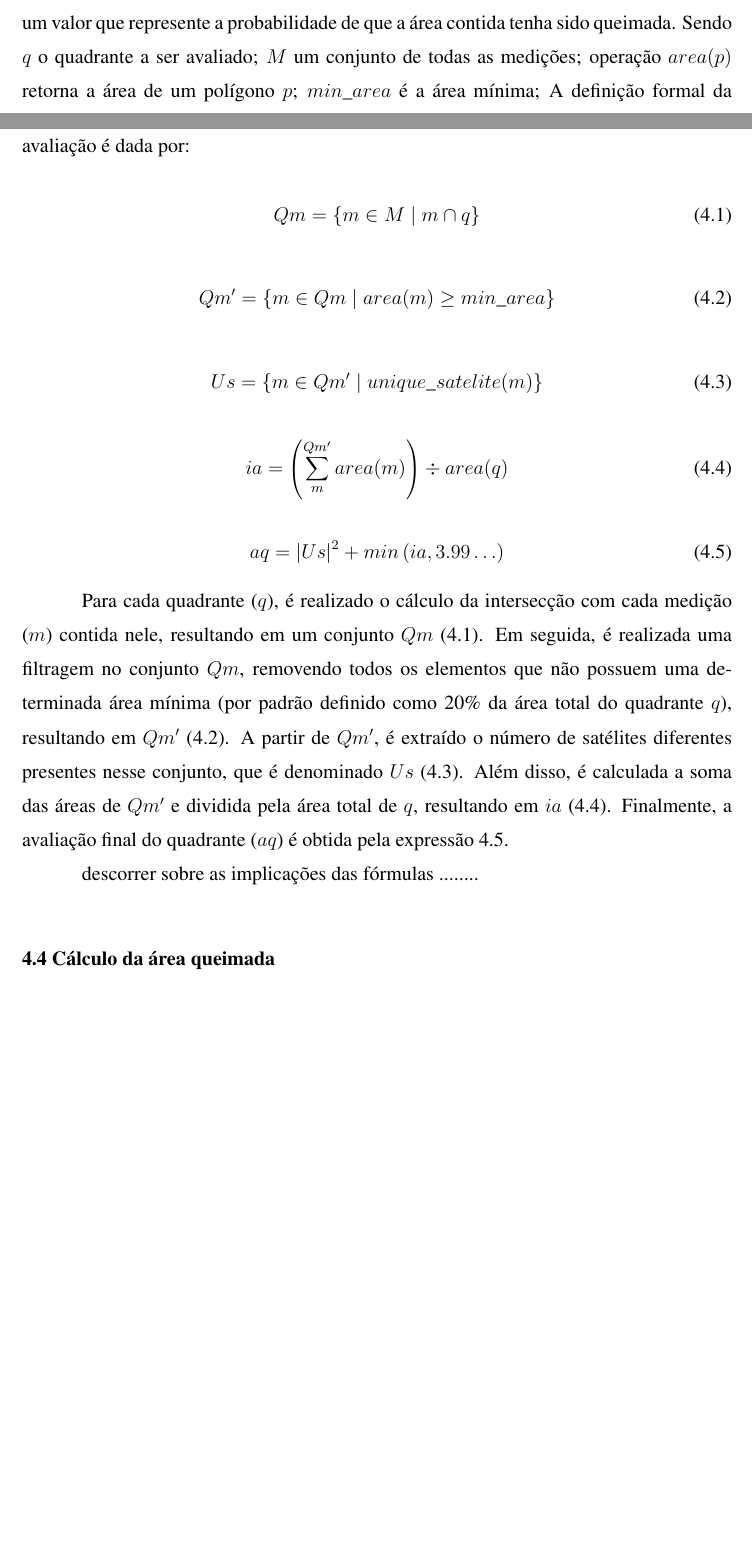
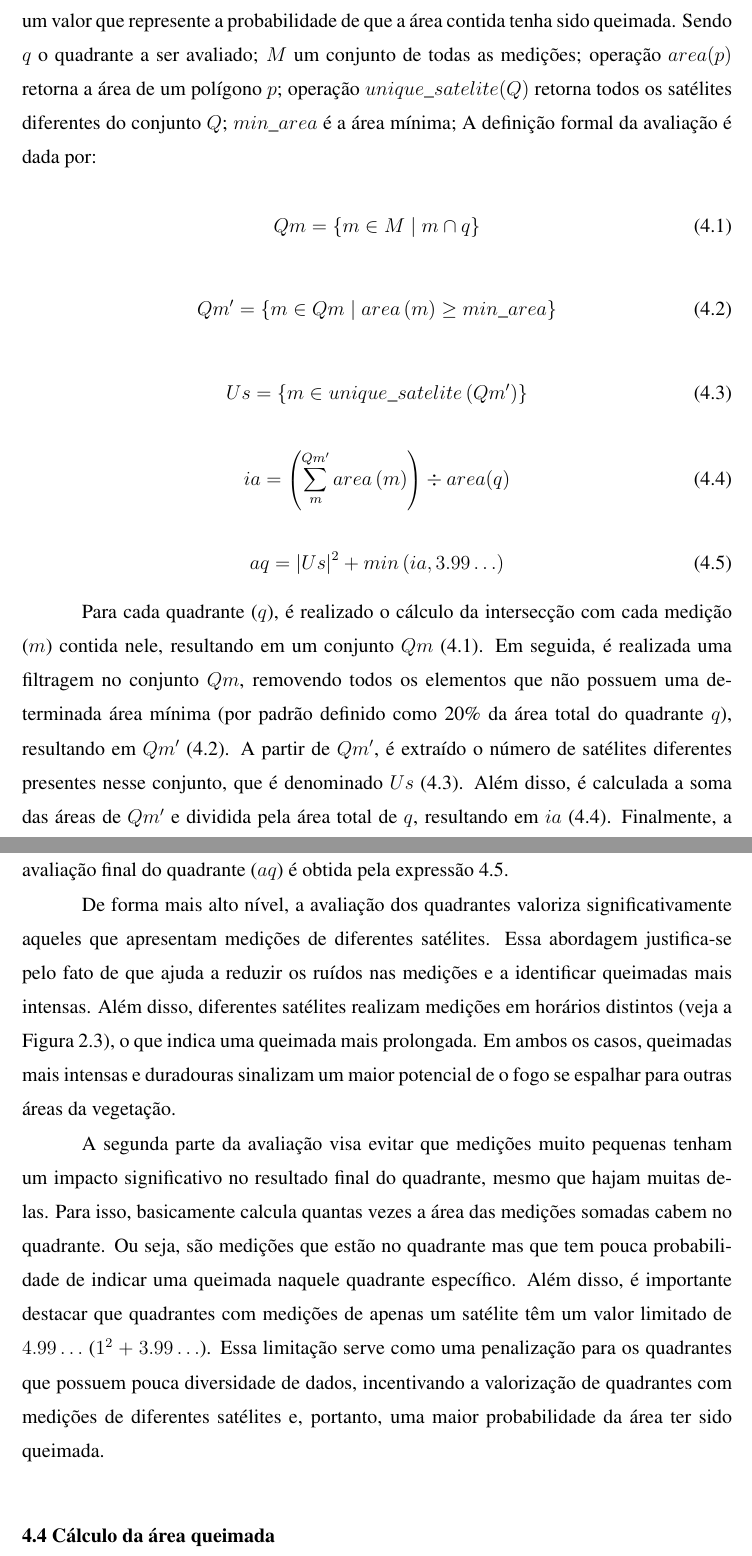
Before and after one commit to josebraz/INPE-Queimadas, a LaTeX thesis (document.tex): two parts of pages 24 and 25 of 31 before the commit and two parts of pages 25 and 26 of 31 after it, joined at a grey line, cut so that both start at the same text, the shorter picture padded with empty space. The pictures show the PDF file document.pdf that the author committed with the source.

Commit message:
Otimização das intersecções e mais metodologia

```diff
--- a/document.tex
+++ b/document.tex
@@ -517,6 +517,6 @@ A separação entre quadrantes é a forma de discretizar os dados do espaço, qu
 
 A separação em quadrantes também foi planejada para melhorar o desempenho do processamento. Ao dividir o problema em partes menores, é possível resolver cada uma de forma paralela, pois as avaliações dos quadrantes são independentes entre si. Além disso, com a utilização de índices espaciais, usados nos cálculos de intersecção, o processamento dos quadrantes é ainda mais otimizado. Quanto maior o quadrante usado, menos avaliações são necessárias, porém a precisão da área queimada também diminui. Como se trata de um espaço bidimensional, a complexidade computacional da avaliação em relação à quantidade de quadrantes é $O(n^2)$. \par
 
-Com base em experimentos, foi constatado que o uso de quadrantes muito pequenos (com menos de 0,002 graus quadrados) não aumentam significativamente a precisão dos resultados e, tornam a execução muito mais demorada. Portanto, o valor recomendado para o tamanho dos quadrantes fica em torno de 0,004 a 0,005 graus, o que coincide com o tamanho da menor resolução de sensor presente nos dados, que é o VIIRS de 500m. \par
+Com base em experimentos, foi constatado que o uso de quadrantes muito pequenos (com menos de 0,002 graus quadrados) não aumentam significativamente a precisão dos resultados e tornam a execução muito mais demorada. Portanto, o valor recomendado para o tamanho dos quadrantes fica em torno de 0,004 a 0,005 graus, o que coincide com o tamanho da menor resolução de sensor presente nos dados, que é o VIIRS de 500m. A Figura \ref{fig:diferenca_entre_quadrantes} ilustra como a mudança no tamanho do quadrante impacta na quantidade deles e na sua avaliação. \par
 
-Com a distribuição dos quadrantes definida, é necessário atribuir a cada um deles um valor que represente a probabilidade de que a área contida tenha sido queimada. Sendo $q$ o quadrante a ser avaliado; $M$ um conjunto de todas as medições; operação $area(p)$ retorna a área de um polígono $p$; $min\_area$ é a área mínima; A definição formal da avaliação é dada por: \par
+\begin{figure}[H]
@@ -523,18 +528,22 @@ Com a distribuição dos quadrantes definida, é necessário atribuir a cada um
+    \label{fig:diferenca_entre_quadrantes}
+\end{figure}
+
+Com a distribuição dos quadrantes definida, é necessário atribuir a cada um deles um valor que represente a probabilidade de que a área contida tenha sido queimada. Sendo $q$ o quadrante a ser avaliado; $M$ um conjunto de todas as medições; operação $area(p)$ retorna a área de um polígono $p$; operação $unique\_satelite(Q)$ retorna todos os satélites diferentes do conjunto $Q$; $min\_area$ é a área mínima; A definição formal da avaliação é dada por: \par
 
 \begin{equation} \label{eqn:def_qm}
 Qm = \{ m \in M \mid m \cap q \}
 \end{equation}
 
 \begin{equation} \label{eqn:def_qm_line}
-Qm' = \{ m \in Qm \mid area(m) \ge min\_area \}
+Qm' = \{ m \in Qm \mid area\left(m\right) \ge min\_area \}
 \end{equation}
 
 \begin{equation} \label{eqn:def_us}
-Us = \{ m \in Qm' \mid unique\_satelite(m) \}
+Us = \{ m \in unique\_satelite\left(Qm'\right) \}
 \end{equation}
 
 \begin{equation} \label{eqn:def_ia}
-ia = \left(\sum_{m}^{Qm'} area(m)\right) \div area(q)
+ia = \left(\sum_{m}^{Qm'} area\left(m\right)\right) \div area(q)
 \end{equation}
 
 \begin{equation} \label{eqn:def_aq}
@@ -543,7 +552,10 @@ aq = |Us|^2 + min\left(ia, 3.99\ldots \right)
 
 Para cada quadrante ($q$), é realizado o cálculo da intersecção com cada medição ($m$) contida nele, resultando em um conjunto $Qm$ (\ref{eqn:def_qm}). Em seguida, é realizada uma filtragem no conjunto $Qm$, removendo todos os elementos que não possuem uma determinada área mínima (por padrão definido como 20\% da área total do quadrante $q$), resultando em $Qm'$ (\ref{eqn:def_qm_line}). A partir de $Qm'$, é extraído o número de satélites diferentes presentes nesse conjunto, que é denominado $Us$ (\ref{eqn:def_us}). Além disso, é calculada a soma das áreas de $Qm'$ e dividida pela área total de $q$, resultando em $ia$ (\ref{eqn:def_ia}). Finalmente, a avaliação final do quadrante ($aq$) é obtida pela expressão \ref{eqn:def_aq}. \par
 
-descorrer sobre as implicações das fórmulas ........
+De forma mais alto nível, a avaliação dos quadrantes valoriza significativamente aqueles que apresentam medições de diferentes satélites. Essa abordagem justifica-se pelo fato de que ajuda a reduzir os ruídos nas medições e a identificar queimadas mais intensas. Além disso, diferentes satélites realizam medições em horários distintos (veja a Figura \ref{fig:tempo_medidas_satelites}), o que indica uma queimada mais prolongada. Em ambos os casos, queimadas mais intensas e duradouras sinalizam um maior potencial de o fogo se espalhar para outras áreas da vegetação. \par
+
+A segunda parte da avaliação visa evitar que medições muito pequenas tenham um impacto significativo no resultado final do quadrante, mesmo que hajam muitas delas.
+Para isso, basicamente calcula quantas vezes a área das medições somadas cabem no quadrante. Ou seja, são medições que estão no quadrante mas que tem pouca probabilidade de indicar uma queimada naquele quadrante específico. Além disso, é importante destacar que quadrantes com medições de apenas um satélite têm um valor limitado de $4.99\ldots$ ($1^2 + 3.99\ldots$). Essa limitação serve como uma penalização para os quadrantes que possuem pouca diversidade de dados, incentivando a valorização de quadrantes com medições de diferentes satélites e, portanto, uma maior probabilidade da área ter sido queimada. \par
 
 \section{Cálculo da área queimada}
 
```
Also changed, not shown: document.pdf, images/diferenca_entre_quadrantes.png (added), document.tex (5 more changed lines), 1 other file.
